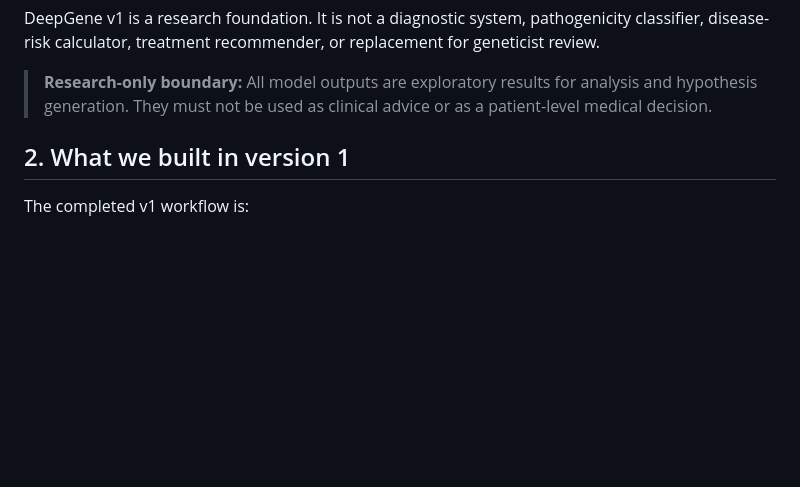
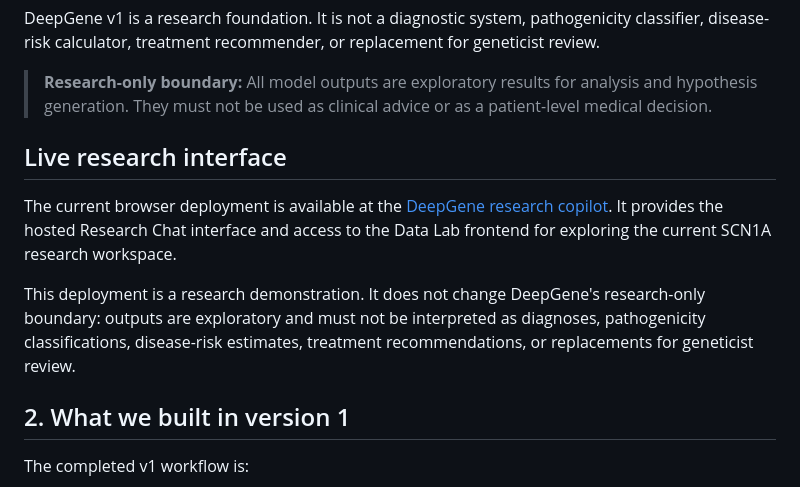
Before and after one commit to deepakpandeymaths/Project_DeepGene, a Markdown page: README.md, the part around the change. Drawn GitHub-style; blank space fills up the shorter version.

Commit message:
docs: add live DeepGene research interface

```diff
--- a/README.md
+++ b/README.md
@@ -39,6 +39,16 @@ replacement for geneticist review.
 > **Research-only boundary:** All model outputs are exploratory results for
 > analysis and hypothesis generation. They must not be used as clinical advice
 > or as a patient-level medical decision.
+
+## Live research interface
+
+The current browser deployment is available at the [DeepGene research copilot](https://deepgene-sand.vercel.app/).
+It provides the hosted Research Chat interface and access to the Data Lab frontend for exploring the current SCN1A research workspace.
+
+This deployment is a research demonstration. It does not change DeepGene's
+research-only boundary: outputs are exploratory and must not be interpreted as
+diagnoses, pathogenicity classifications, disease-risk estimates, treatment
+recommendations, or replacements for geneticist review.
 
 ## 2. What we built in version 1
 
```
